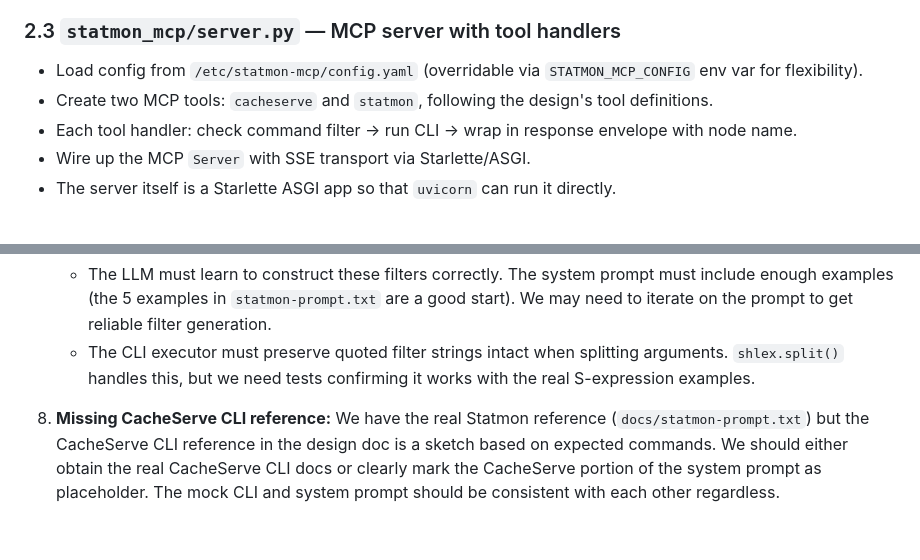
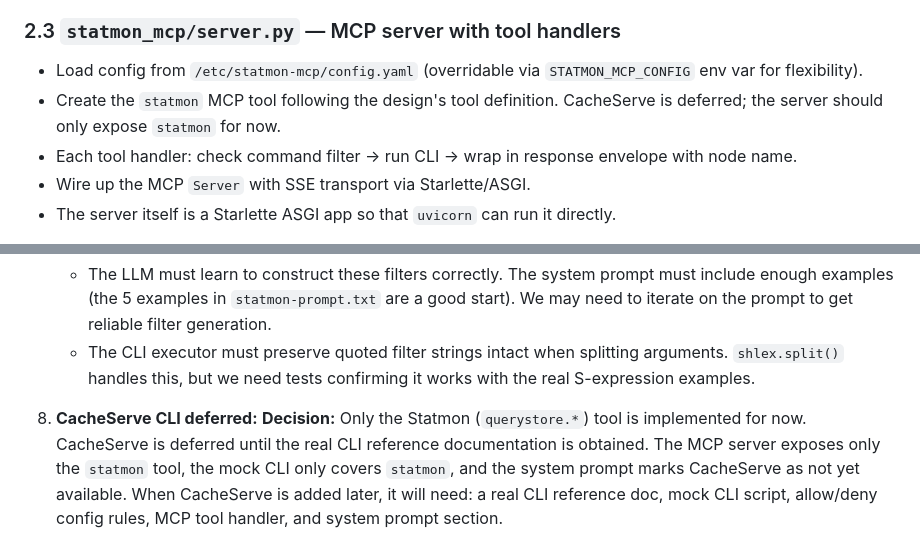
Before and after one commit to mathiassamuelson/statmon-ai, a Markdown page: docs/plan.md, 2 parts joined by grey strips. Drawn GitHub-style.

```diff
--- a/docs/plan.md
+++ b/docs/plan.md
@@ -204,7 +197,7 @@ Remove PyTorch/CUDA steps. New flow:
 ### 2.3 `statmon_mcp/server.py` — MCP server with tool handlers
 
 - Load config from `/etc/statmon-mcp/config.yaml` (overridable via `STATMON_MCP_CONFIG` env var for flexibility).
-- Create two MCP tools: `cacheserve` and `statmon`, following the design's tool definitions.
+- Create the `statmon` MCP tool following the design's tool definition. CacheServe is deferred; the server should only expose `statmon` for now.
 - Each tool handler: check command filter → run CLI → wrap in response envelope with node name.
 - Wire up the MCP `Server` with SSE transport via Starlette/ASGI.
 - The server itself is a Starlette ASGI app so that `uvicorn` can run it directly.
@@ -394,4 +387,4 @@ Steps 1-6 can be built and verified without an Anthropic API key. Steps 7-14 req
    - The LLM must learn to construct these filters correctly. The system prompt must include enough examples (the 5 examples in `statmon-prompt.txt` are a good start). We may need to iterate on the prompt to get reliable filter generation.
    - The CLI executor must preserve quoted filter strings intact when splitting arguments. `shlex.split()` handles this, but we need tests confirming it works with the real S-expression examples.
 
-8. **Missing CacheServe CLI reference:** We have the real Statmon reference (`docs/statmon-prompt.txt`) but the CacheServe CLI reference in the design doc is a sketch based on expected commands. We should either obtain the real CacheServe CLI docs or clearly mark the CacheServe portion of the system prompt as placeholder. The mock CLI and system prompt should be consistent with each other regardless.
+8. **CacheServe CLI deferred:** **Decision:** Only the Statmon (`querystore.*`) tool is implemented for now. CacheServe is deferred until the real CLI reference documentation is obtained. The MCP server exposes only the `statmon` tool, the mock CLI only covers `statmon`, and the system prompt marks CacheServe as not yet available. When CacheServe is added later, it will need: a real CLI reference doc, mock CLI script, allow/deny config rules, MCP tool handler, and system prompt section.
```
Also changed, not shown: other parts of docs/plan.md (+5 -12 lines).
